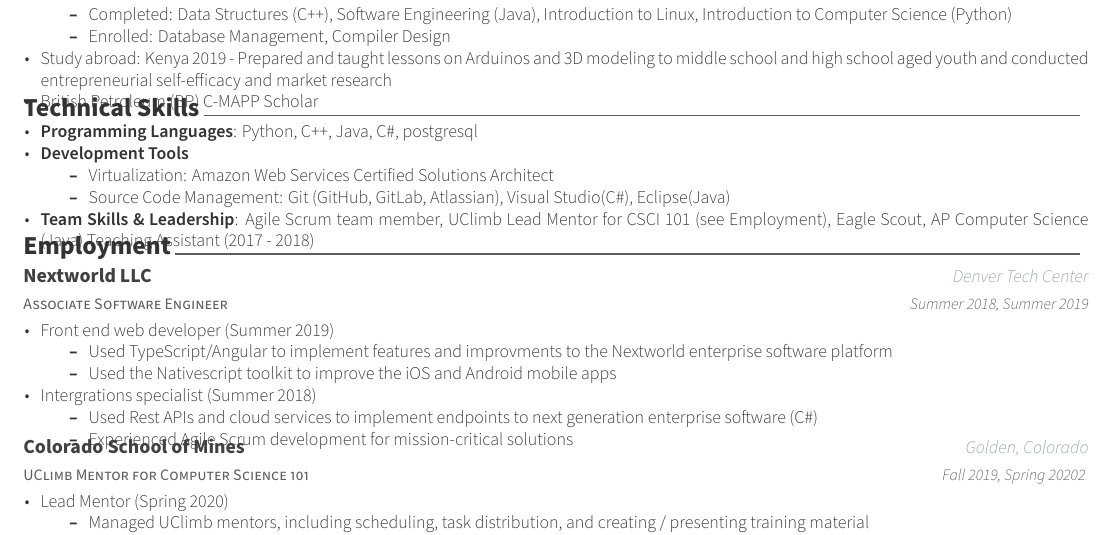
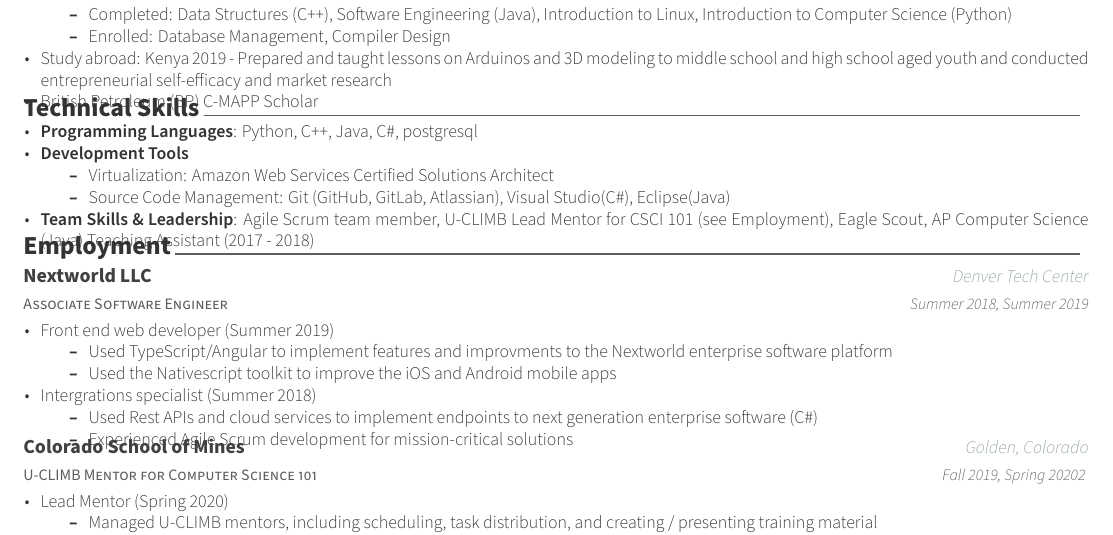
Before and after one commit to jakevossen5/resume, a LaTeX CV (resume.tex, which reads resume/experience.tex, resume/skills.tex): part of the page, cut so that both start at the same text. Compiled offline with XeLaTeX.

Commit message:
fixed uclimb spelling

```diff
--- a/resume/experience.tex
+++ b/resume/experience.tex
@@ -35,7 +35,7 @@
     }
 
     \cventry
-    	{UClimb Mentor for Computer Science 101}
+    	{U-CLIMB Mentor for Computer Science 101}
     	{ Colorado School of Mines }
     	{ Golden, Colorado}
 	   	 {Fall 2019, Spring 20202  }
@@ -43,7 +43,7 @@
    	 \begin{cvitems}
          \item {Lead Mentor (Spring 2020)}
          \begin{itemize}
-         \item {Managed UClimb mentors, including scheduling, task
+         \item {Managed U-CLIMB mentors, including scheduling, task
     	distribution, and creating /
     	presenting training material}
          \end{itemize}
--- a/resume/skills.tex
+++ b/resume/skills.tex
@@ -30,7 +30,7 @@
         %%     PC Building, Mac repair, 3D printers (Prusa i3 MK2,
         %%     Solidworks)}
         \item {\textbf{Team Skills \& Leadership}: Agile Scrum team
-            member, UClimb Lead Mentor for CSCI 101 (see Employment),
+            member, U-CLIMB Lead Mentor for CSCI 101 (see Employment),
     Eagle Scout, AP Computer Science (Java) Teaching Assistant (2017 -
     2018)}
       \end{cvitems}
```
Also changed, not shown: jake-vossen-resume.pdf, resume.pdf.
